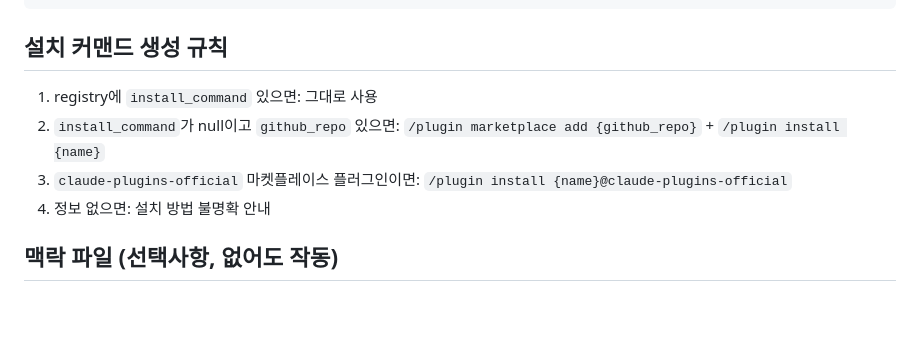
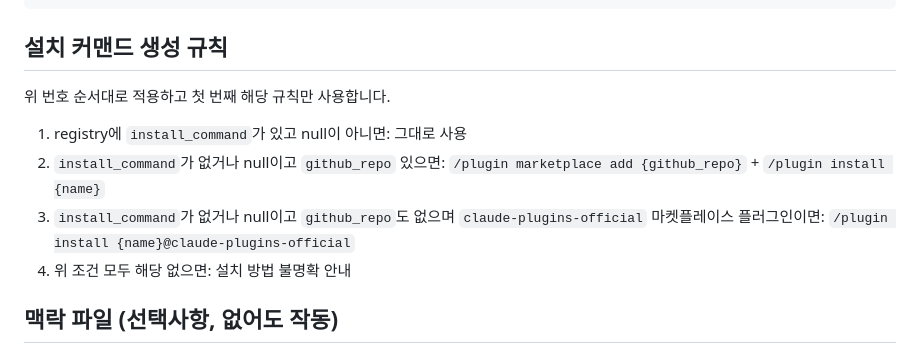
Before and after one commit to getinthere-private-job/hamstern-plugin, a Markdown page: skills/skill-picker/SKILL.md, the part around the change. Drawn GitHub-style; blank space fills up the shorter version.

Commit message:
fix: skill-picker 설치 커맨드 규칙 null 모호성 및 우선순위 명확화

```diff
--- a/skills/skill-picker/SKILL.md
+++ b/skills/skill-picker/SKILL.md
@@ -67,10 +67,12 @@ model: opus
 
 ## 설치 커맨드 생성 규칙
 
-1. registry에 `install_command` 있으면: 그대로 사용
-2. `install_command`가 null이고 `github_repo` 있으면: `/plugin marketplace add {github_repo}` + `/plugin install {name}`
-3. `claude-plugins-official` 마켓플레이스 플러그인이면: `/plugin install {name}@claude-plugins-official`
-4. 정보 없으면: 설치 방법 불명확 안내
+위 번호 순서대로 적용하고 첫 번째 해당 규칙만 사용합니다.
+
+1. registry에 `install_command`가 있고 null이 아니면: 그대로 사용
+2. `install_command`가 없거나 null이고 `github_repo` 있으면: `/plugin marketplace add {github_repo}` + `/plugin install {name}`
+3. `install_command`가 없거나 null이고 `github_repo`도 없으며 `claude-plugins-official` 마켓플레이스 플러그인이면: `/plugin install {name}@claude-plugins-official`
+4. 위 조건 모두 해당 없으면: 설치 방법 불명확 안내
 
 ## 맥락 파일 (선택사항, 없어도 작동)
 
```
